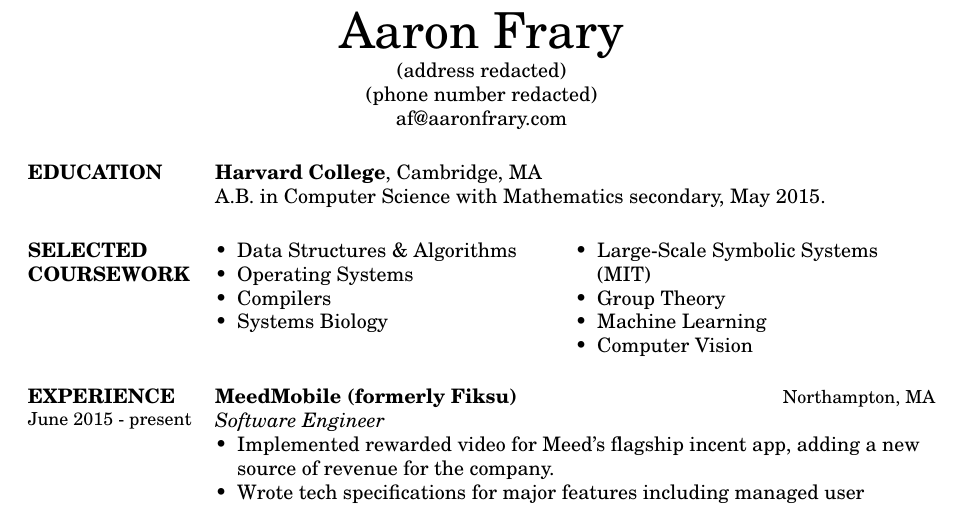
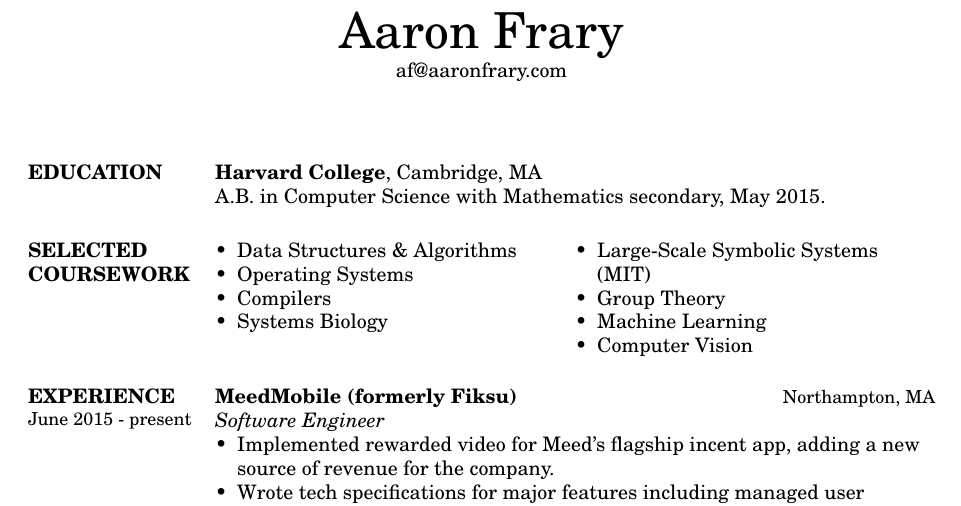
Before and after one commit to aaronfrary/resume, a LaTeX CV (resume.tex): part of the page, cut so that both start at the same text. Compiled offline with pdfLaTeX.

Commit message:
Remove "redacted".

```diff
--- a/resume.tex
+++ b/resume.tex
@@ -54,9 +54,9 @@
 %----------------------------------------------------------------------------------------
 
 \name{Aaron Frary}
-\address{(address redacted)}
-\phone{(phone number redacted)}
-\email{af@aaronfrary.com}
+\address{af@aaronfrary.com}
+%\phone{(phone number redacted)}
+%\email{af@aaronfrary.com}
 
 %----------------------------------------------------------------------------------------
 
```
Also changed, not shown: resume.pdf.
